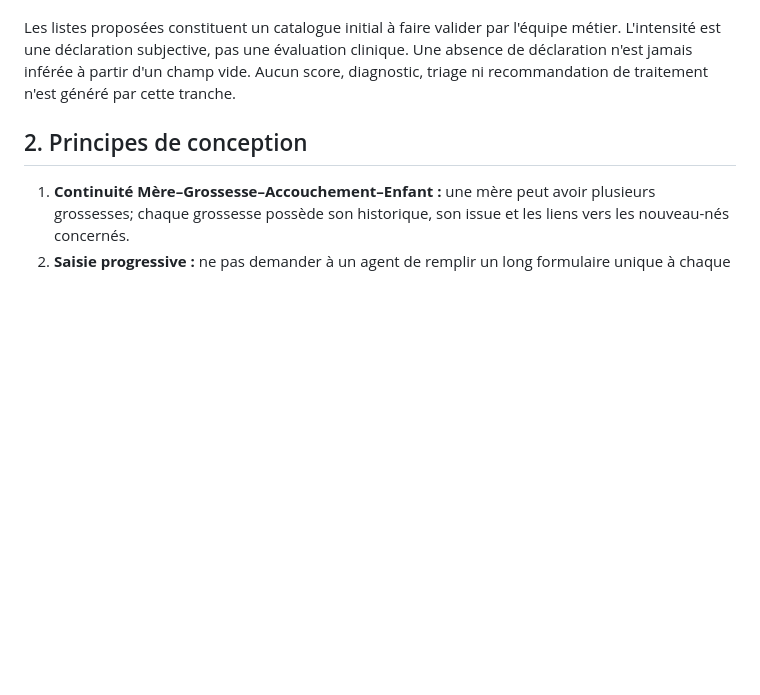
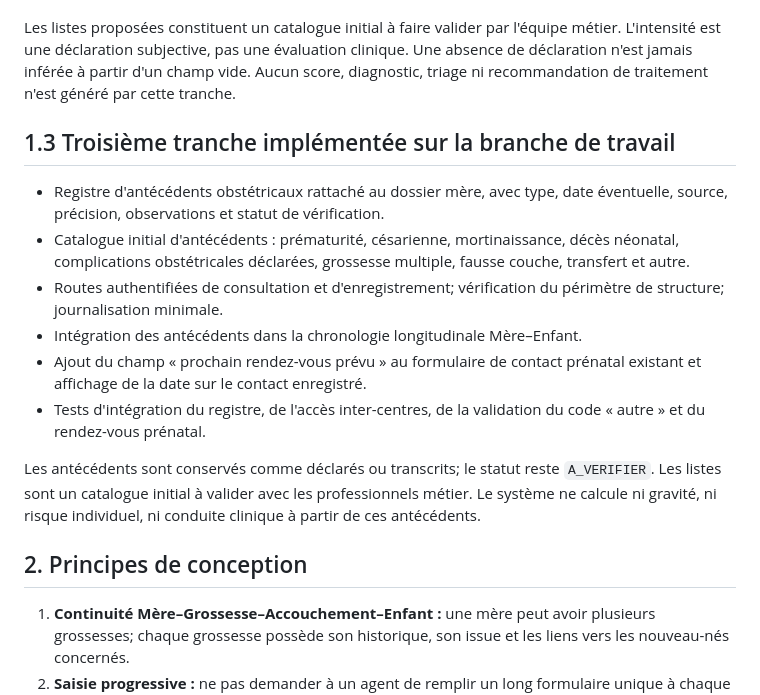
Before and after one commit to diarraibrahimamohamed-ops/SNSC-MALI, a Markdown page: docs/PLAN_EVOLUTION_MATERNELLE.md, the part around the change. GitHub-like rendering; blank space fills up the shorter version.

Commit message:
docs(maternite): documenter les antécédents et rendez-vous prénataux

```diff
--- a/docs/PLAN_EVOLUTION_MATERNELLE.md
+++ b/docs/PLAN_EVOLUTION_MATERNELLE.md
@@ -39,6 +39,17 @@ Le registre de symptômes déclarés et un catalogue de mesures maternelles ont
 - Tests ajoutés pour l'isolation inter-centres, la cohérence des données et l'intégration des symptômes dans la chronologie.
 
 Les listes proposées constituent un catalogue initial à faire valider par l'équipe métier. L'intensité est une déclaration subjective, pas une évaluation clinique. Une absence de déclaration n'est jamais inférée à partir d'un champ vide. Aucun score, diagnostic, triage ni recommandation de traitement n'est généré par cette tranche.
+
+## 1.3 Troisième tranche implémentée sur la branche de travail
+
+- Registre d'antécédents obstétricaux rattaché au dossier mère, avec type, date éventuelle, source, précision, observations et statut de vérification.
+- Catalogue initial d'antécédents : prématurité, césarienne, mortinaissance, décès néonatal, complications obstétricales déclarées, grossesse multiple, fausse couche, transfert et autre.
+- Routes authentifiées de consultation et d'enregistrement; vérification du périmètre de structure; journalisation minimale.
+- Intégration des antécédents dans la chronologie longitudinale Mère–Enfant.
+- Ajout du champ « prochain rendez-vous prévu » au formulaire de contact prénatal existant et affichage de la date sur le contact enregistré.
+- Tests d'intégration du registre, de l'accès inter-centres, de la validation du code « autre » et du rendez-vous prénatal.
+
+Les antécédents sont conservés comme déclarés ou transcrits; le statut reste `A_VERIFIER`. Les listes sont un catalogue initial à valider avec les professionnels métier. Le système ne calcule ni gravité, ni risque individuel, ni conduite clinique à partir de ces antécédents.
 
 ## 2. Principes de conception
 
```
